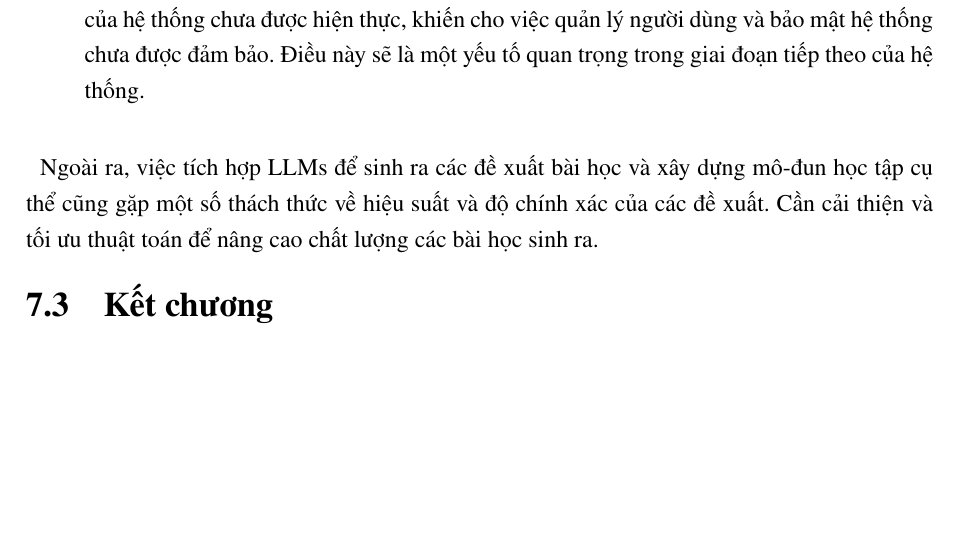
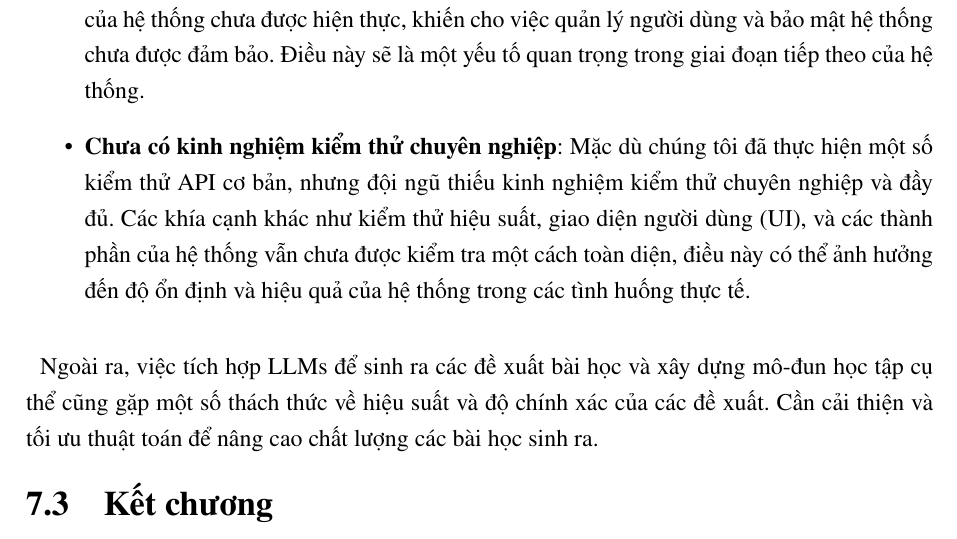
Before and after one commit to PhamThi1710/Graduation-Report, a LaTeX thesis (main.tex, which reads systemAnalysis.tex): part of page 111 of 122, cut so that both start at the same text, the shorter picture padded with empty space. Compiled offline with pdfLaTeX.

Commit message:
feat: Add section on lack of professional testing experience in system analysis

```diff
--- a/systemAnalysis.tex
+++ b/systemAnalysis.tex
@@ -22,6 +22,7 @@ Mặc dù hệ thống đã đạt được nhiều tiến triển, nhưng quá
     \item \textbf{Khó khăn trong việc đồng bộ công nghệ}: Một số thành viên trong nhóm chưa thành thạo Docker, điều này gây khó khăn trong việc đồng bộ mã nguồn và triển khai hệ thống trên môi trường phát triển chung. Việc thiếu sự đồng thuận trong cách sử dụng các công cụ công nghệ cũng làm chậm tiến độ và dễ dẫn đến sự không nhất quán trong cấu hình hệ thống.
     \item \textbf{Vấn đề về thời gian của các thành viên}: Một số thành viên trong nhóm có lịch trình không đồng đều, điều này dẫn đến việc không thể hoàn thành các phần việc đúng hạn. Mặc dù đội ngũ đã cố gắng chia sẻ công việc hợp lý, nhưng sự thiếu hụt nhân lực vào những giai đoạn quan trọng khiến công việc bị trễ.
     \item \textbf{Chưa hoàn thiện phần chức năng Authentication}: Hiện tại, chức năng authentication của hệ thống chưa được hiện thực, khiến cho việc quản lý người dùng và bảo mật hệ thống chưa được đảm bảo. Điều này sẽ là một yếu tố quan trọng trong giai đoạn tiếp theo của hệ thống.
+    \item \textbf{Chưa có kinh nghiệm kiểm thử chuyên nghiệp}: Mặc dù chúng tôi đã thực hiện một số kiểm thử API cơ bản, nhưng đội ngũ thiếu kinh nghiệm kiểm thử chuyên nghiệp và đầy đủ. Các khía cạnh khác như kiểm thử hiệu suất, giao diện người dùng (UI), và các thành phần của hệ thống vẫn chưa được kiểm tra một cách toàn diện, điều này có thể ảnh hưởng đến độ ổn định và hiệu quả của hệ thống trong các tình huống thực tế.
 \end{itemize}
 
 Ngoài ra, việc tích hợp LLMs để sinh ra các đề xuất bài học và xây dựng mô-đun học tập cụ thể cũng gặp một số thách thức về hiệu suất và độ chính xác của các đề xuất. Cần cải thiện và tối ưu thuật toán để nâng cao chất lượng các bài học sinh ra.
```
